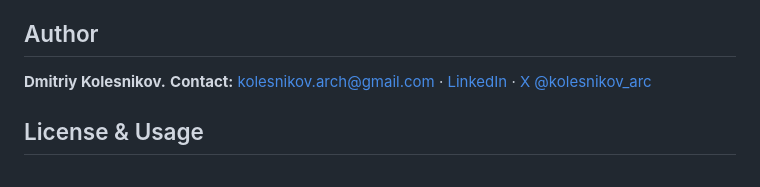
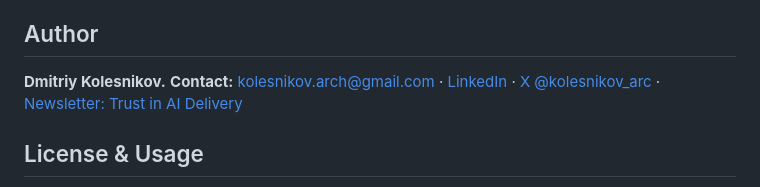
Before and after one commit to kolesnikov-arch/verdict-layer-framework, a Markdown page: README.md, the part around the change. GitHub-like rendering.

Commit message:
docs: link field-notes newsletter (Trust in AI Delivery)

```diff
--- a/README.md
+++ b/README.md
@@ -82,7 +82,8 @@ published evaluation artifacts*, and *measure your own trust* with the method
 **Dmitriy Kolesnikov.**
 **Contact:** [kolesnikov.arch@gmail.com](mailto:kolesnikov.arch@gmail.com)  ·
 [LinkedIn](https://www.linkedin.com/in/dmitriy-kolesnikov-631b67169) ·
-[X @kolesnikov_arc](https://x.com/kolesnikov_arc)
+[X @kolesnikov_arc](https://x.com/kolesnikov_arc) ·
+[Newsletter: Trust in AI Delivery](https://dmitriykolesnikov.substack.com)
 
 ## License & Usage
 
```
